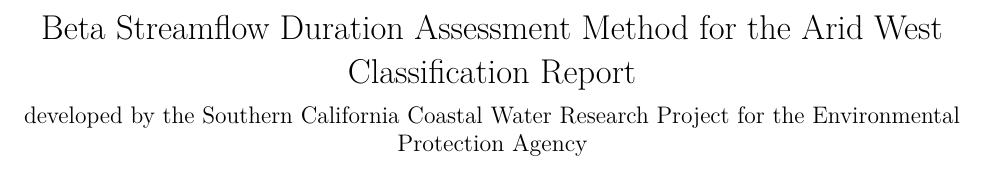
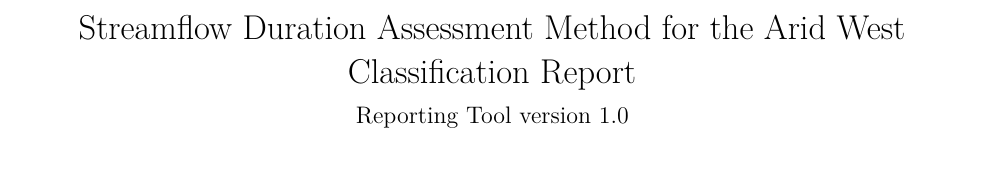
Before and after one commit to SCCWRP/beta_awsdam_report, an R Markdown document (report.Rmd): part of page 1 of 4, cut so that both start at the same text. Rendered offline with R 4.5, knitr and Pandoc, then LaTeX, with nearby package versions; common packages that the code uses without loading them are loaded.

Commit message:
Added "Reporting Tool version 1.0" language to app and report.

```diff
--- a/report.Rmd
+++ b/report.Rmd
@@ -1,6 +1,6 @@
 ---
-title: "Beta Streamflow Duration Assessment Method for the Arid West Classification Report"
-subtitle: "developed by the Southern California Coastal Water Research Project for the Environmental Protection Agency"
+title: "Streamflow Duration Assessment Method for the Arid West Classification Report"
+subtitle: "Reporting Tool version 1.0"
 date: "Report generated on: `r format(Sys.time(), '%B %d, %Y')`"
 output: pdf_document
 always_allow_html: yes
```
Also changed, not shown: app.R (+1 -1 lines).
